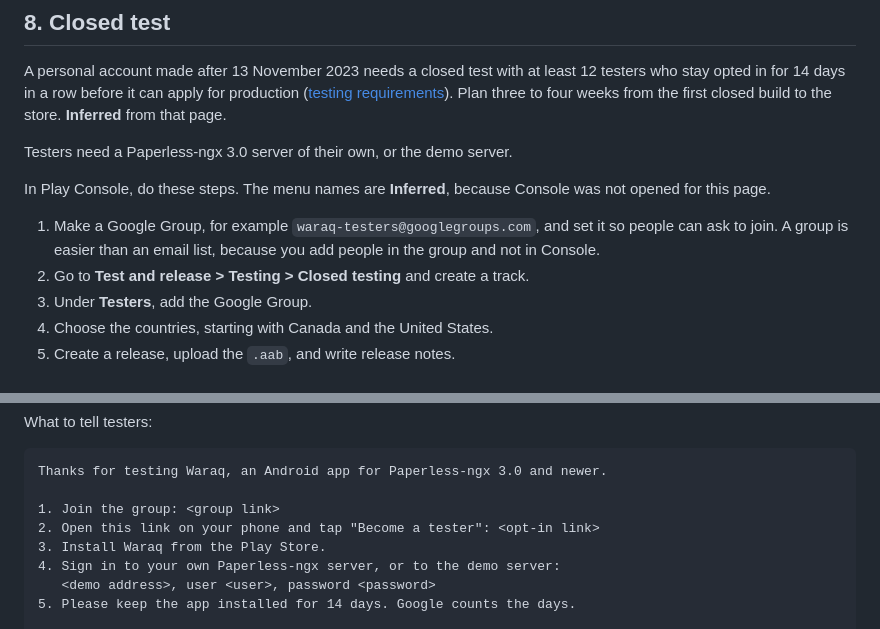
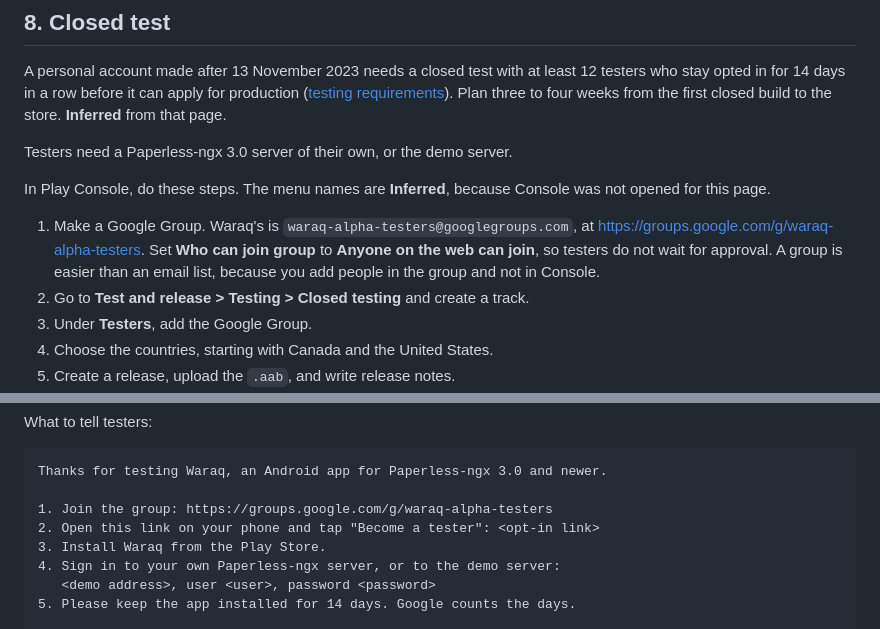
Before and after one commit to mhakmi/waraq, a Markdown page: docs/play-release.md, 2 parts joined by grey strips. Rendered like a GitHub page.

Commit message:
Name the alpha testers group in the Play guide

````diff
--- a/docs/play-release.md
+++ b/docs/play-release.md
@@ -224,7 +224,7 @@ Testers need a Paperless-ngx 3.0 server of their own, or the demo server.
 
 In Play Console, do these steps. The menu names are **Inferred**, because Console was not opened for this page.
 
-1. Make a Google Group, for example `waraq-testers@googlegroups.com`, and set it so people can ask to join. A group is easier than an email list, because you add people in the group and not in Console.
+1. Make a Google Group. Waraq's is `waraq-alpha-testers@googlegroups.com`, at <https://groups.google.com/g/waraq-alpha-testers>. Set **Who can join group** to **Anyone on the web can join**, so testers do not wait for approval. A group is easier than an email list, because you add people in the group and not in Console.
 2. Go to **Test and release > Testing > Closed testing** and create a track.
 3. Under **Testers**, add the Google Group.
 4. Choose the countries, starting with Canada and the United States.
@@ -244,7 +244,7 @@ What to tell testers:
 ```text
 Thanks for testing Waraq, an Android app for Paperless-ngx 3.0 and newer.
 
-1. Join the group: <group link>
+1. Join the group: https://groups.google.com/g/waraq-alpha-testers
 2. Open this link on your phone and tap "Become a tester": <opt-in link>
 3. Install Waraq from the Play Store.
 4. Sign in to your own Paperless-ngx server, or to the demo server:
````
